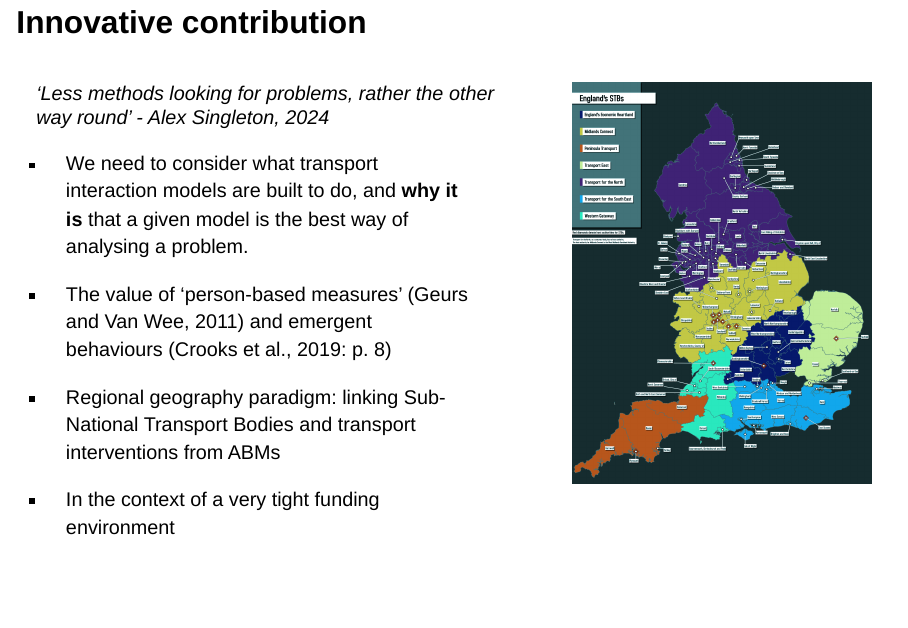
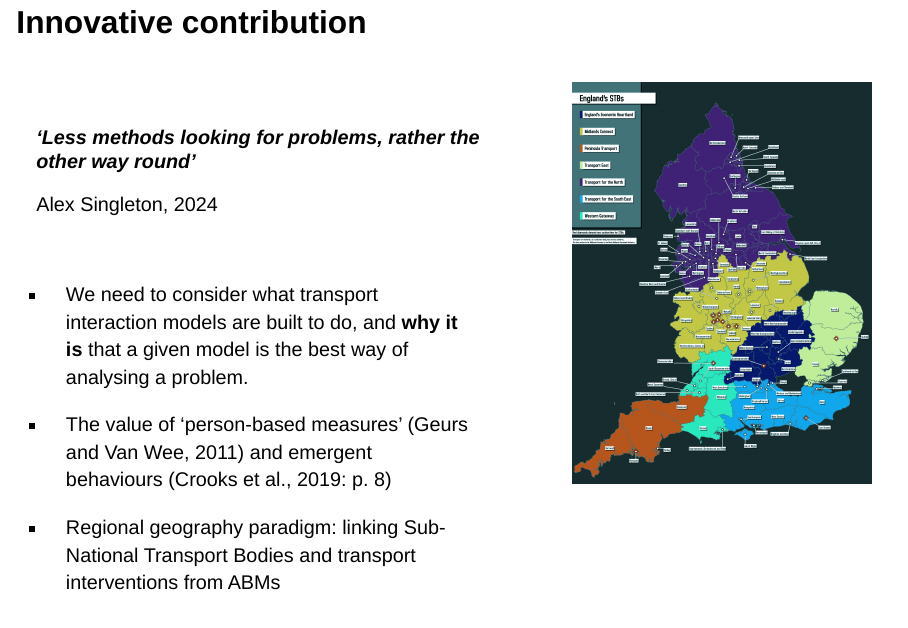
Before and after one commit to adamdennett/AUM2024, a Quarto document (AUM2024Presentation.qmd): page 12 of 23 before the commit and page 12 of 24 after it. Rendered offline with R 4.5, knitr and Pandoc in place of Quarto, with nearby package versions; drawn as Slidy slides in place of the format the file asks for.

Commit message:
Last update Claude

```diff
--- a/AUM2024Presentation.qmd
+++ b/AUM2024Presentation.qmd
@@ -73,7 +73,14 @@ Pathways to Socially Equitable Net Zero Cities and Regions
 
 :::: columns
 ::: {.column width="60%"}
-*'Less methods looking for problems, rather the other way round' - Alex Singleton, 2024*
+
+\
+
+***'Less methods looking for problems, rather the other way round'***
+
+Alex Singleton, 2024
+
+\
 
 -   We need to consider what transport interaction models are built to do, and **why it is** that a given model is the best way of analysing a problem.
 
```
Also changed, not shown: AUM2024Presentation.html, 1 other file.
